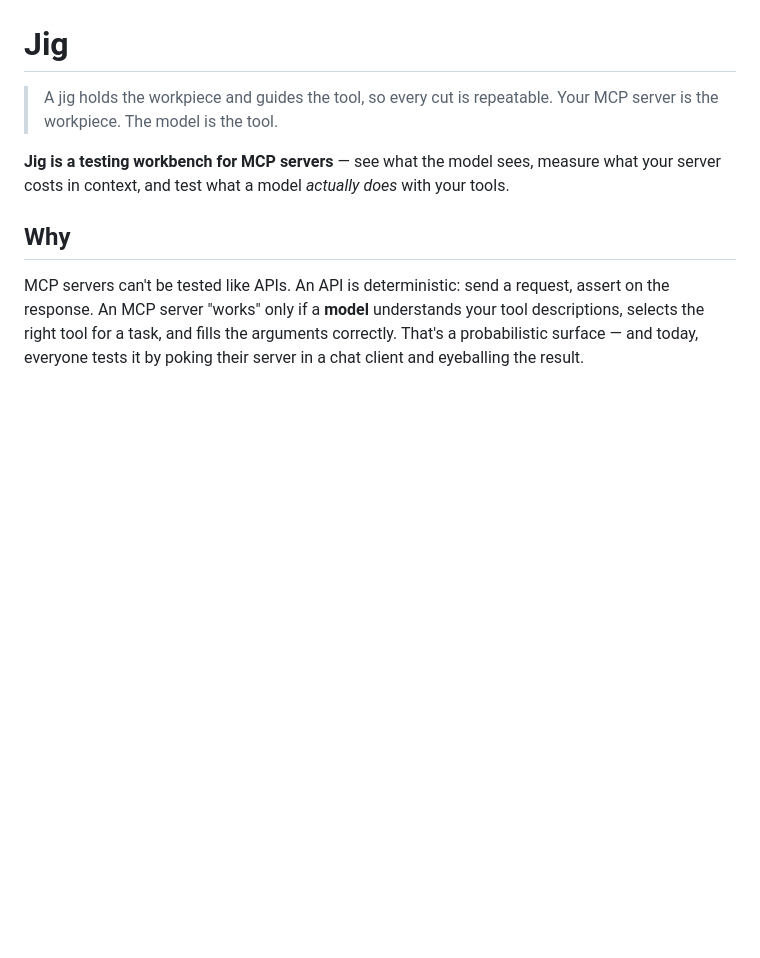
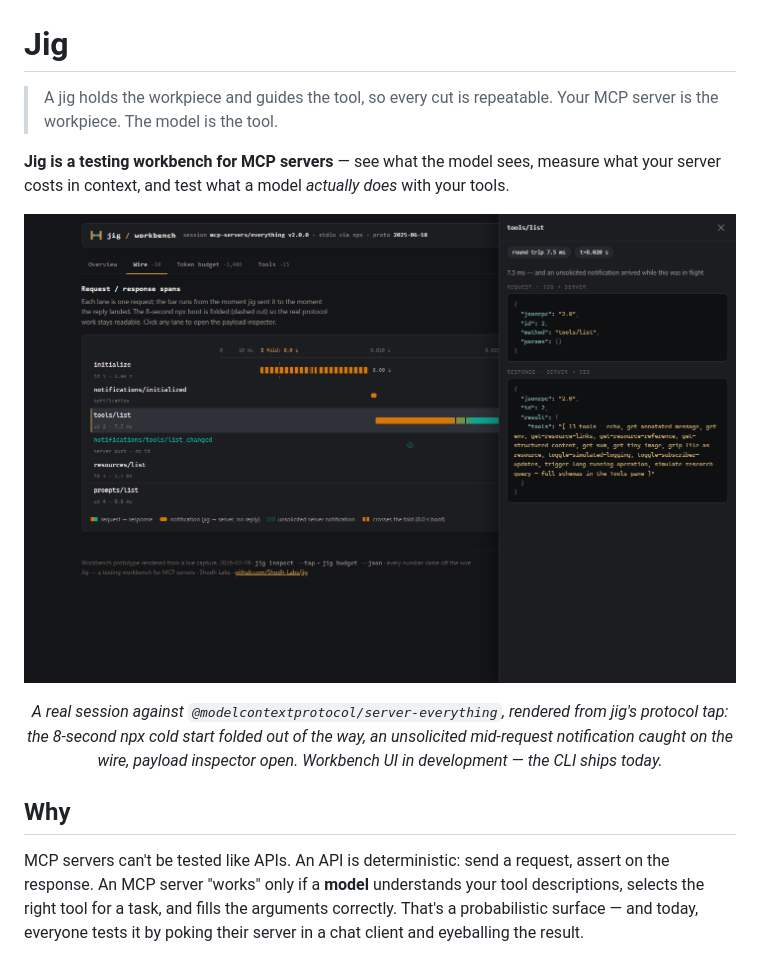
Before and after one commit to Shodh-Labs/jig, a Markdown page: README.md, the part around the change. GitHub-like rendering; pictures changed too: docs/media/workbench-wire.png (added); blank space fills up the shorter version.

Commit message:
README: workbench session-view screenshot as hero image
Co-Authored-By: Claude Fable 5 <noreply@anthropic.com>
Signed-off-by: VS <29.varun@gmail.com>

```diff
--- a/README.md
+++ b/README.md
@@ -4,6 +4,12 @@
 > Your MCP server is the workpiece. The model is the tool.
 
 **Jig is a testing workbench for MCP servers** — see what the model sees, measure what your server costs in context, and test what a model *actually does* with your tools.
+
+![Jig workbench — request/response spans from a live MCP session](docs/media/workbench-wire.png)
+
+<p align="center"><em>A real session against <code>@modelcontextprotocol/server-everything</code>, rendered from jig's protocol tap:
+the 8-second npx cold start folded out of the way, an unsolicited mid-request notification caught on the wire,
+payload inspector open. Workbench UI in development — the CLI ships today.</em></p>
 
 ## Why
 
```
